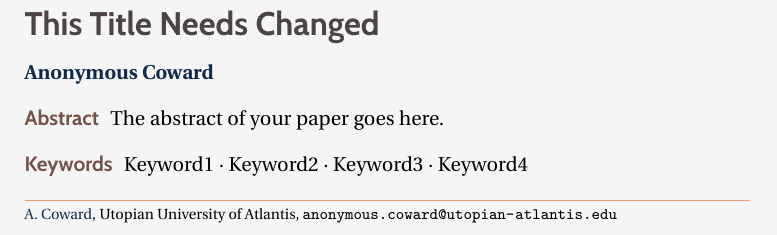
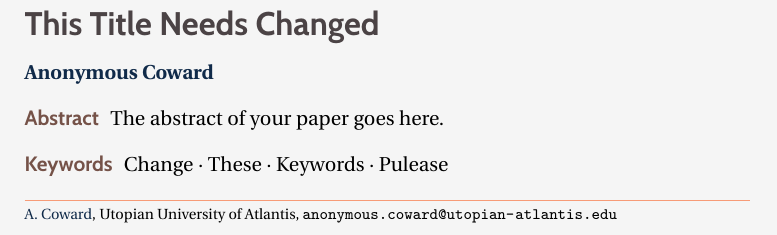
Before and after one commit to ghschaden/CSSP-Proceedings, a LaTeX document (main.tex): part of the page, cut so that both start at the same text. Compiled offline with pdfLaTeX.

Commit message:
changed keywords

```diff
--- a/main.tex
+++ b/main.tex
@@ -382,10 +382,10 @@
 % your keywords. Please use AT LEAST FOUR and AT MOST EIGHT
 % keywords. (Yes, this is kind of strict, sorry!)
 
-% \renewcommand{\KeywordOne}{Change}
-% \renewcommand{\KeywordTwo}{These}
-% \renewcommand{\KeywordThree}{Keywords}
-% \renewcommand{\KeywordFour}{Pulease}
+\renewcommand{\KeywordOne}{Change}
+\renewcommand{\KeywordTwo}{These}
+\renewcommand{\KeywordThree}{Keywords}
+\renewcommand{\KeywordFour}{Pulease}
 % \renewcommand{\KeywordFive}{Keyword5}
 % \renewcommand{\KeywordSix}{Keyword6}
 % \renewcommand{\KeywordSeven}{Keyword7}
```
Also changed, not shown: eiss.sty (+2 -1 lines).
